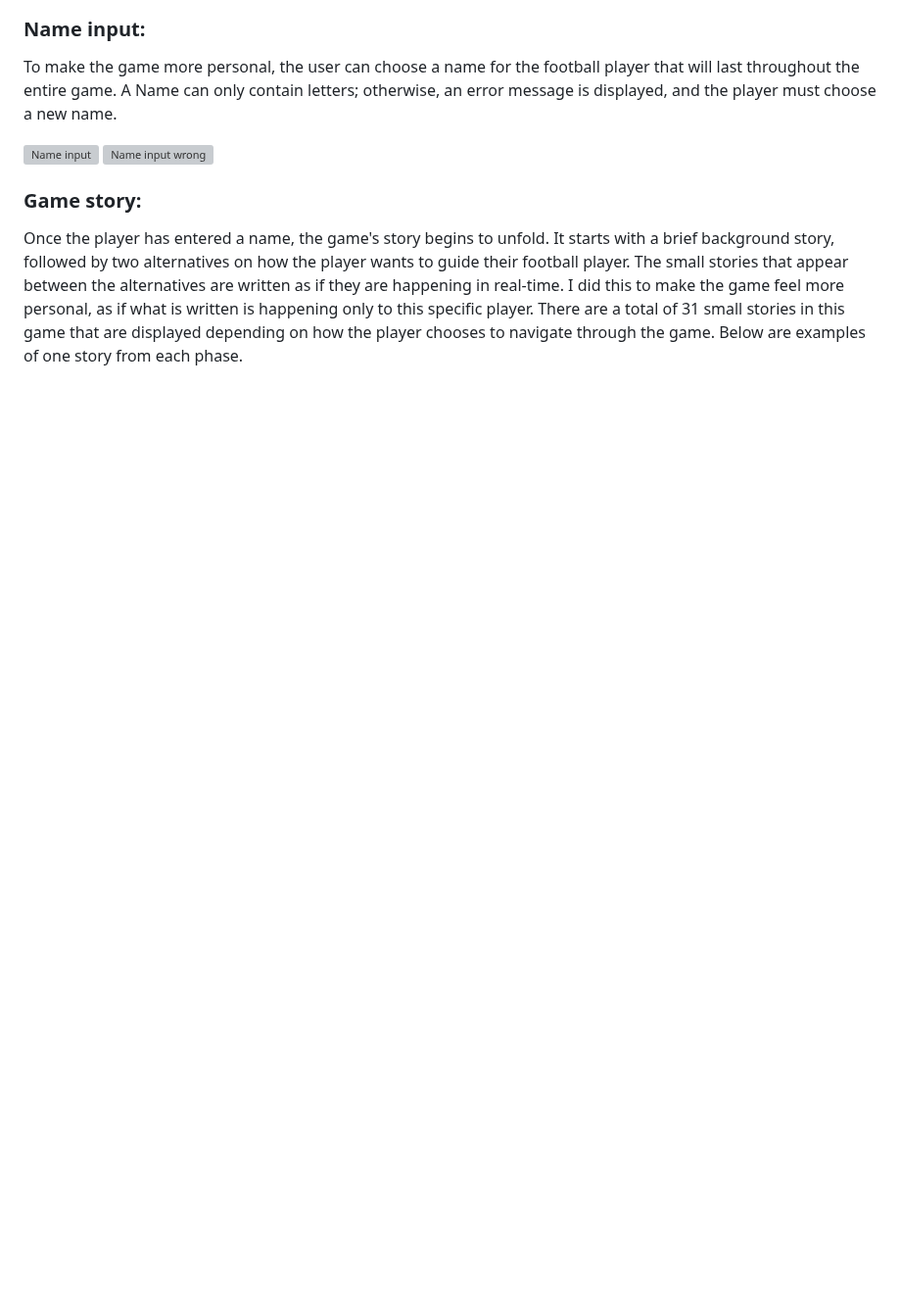
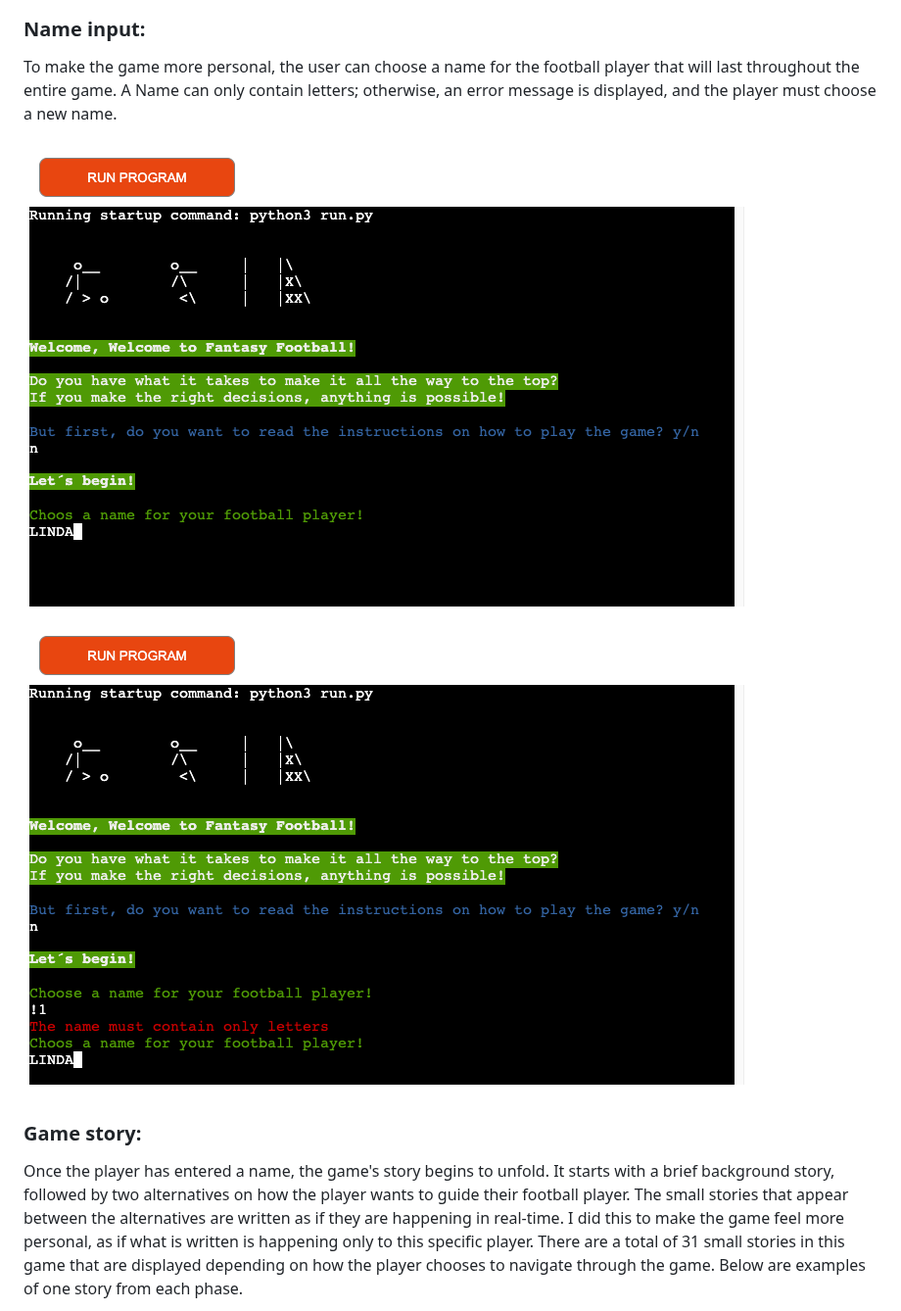
Before and after one commit to LindaAPersson/Fantasy_Football, a Markdown page: README.md, the part around one of its changes. Shown at 98% size. Drawn GitHub-style; blank space fills up the shorter version; grey boxes are pictures that could not be loaded.

Commit message:
<fix>fixed the image link in readme

```diff
--- a/README.md
+++ b/README.md
@@ -69,8 +69,8 @@ If the user wants to read the instructions, they appear in blue.
 ### Name input:
 To make the game more personal, the user can choose a name for the football player that will last throughout the entire game. A Name can only contain letters; otherwise, an error message is displayed, and the player must choose a new name.
 
-![Name input](../Fantasy_Football/assets/readme-img/name-input.png)
-![Name input wrong](../Fantasy_Football/assets/readme-img/name-input-wrong.png)
+![Name input](assets/readme-img/name-input.png)
+![Name input wrong](assets/readme-img/name-input-wrong.png)
 
 ### Game story:
 Once the player has entered a name, the game's story begins to unfold. It starts with a brief background story, followed by two alternatives on how the player wants to guide their football player. The small stories that appear between the alternatives are written as if they are happening in real-time. I did this to make the game feel more personal, as if what is written is happening only to this specific player. There are a total of 31 small stories in this game that are displayed depending on how the player chooses to navigate through the game. Below are examples of one story from each phase.
```
Also changed, not shown: other parts of README.md (+12 -14 lines).
